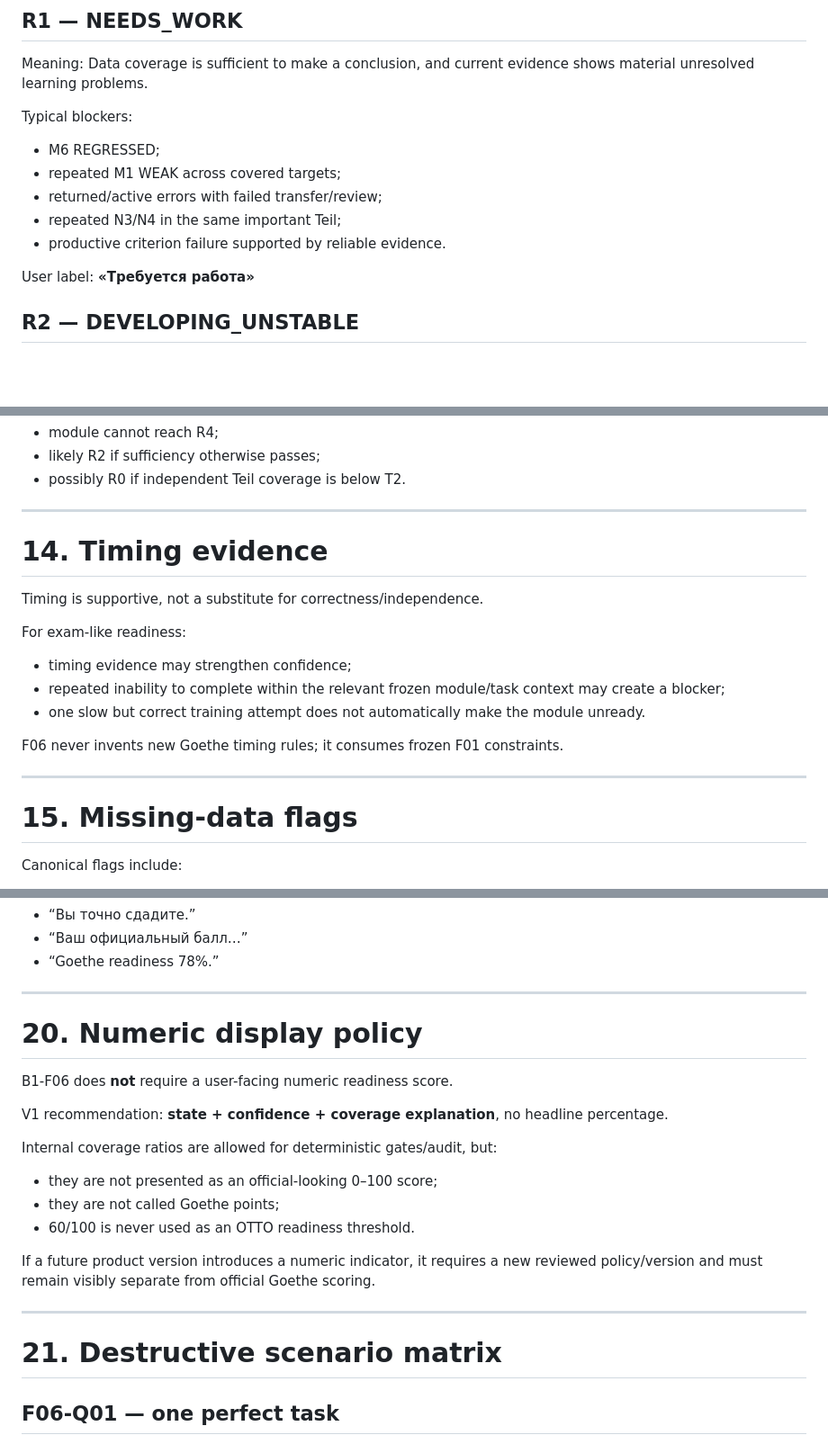
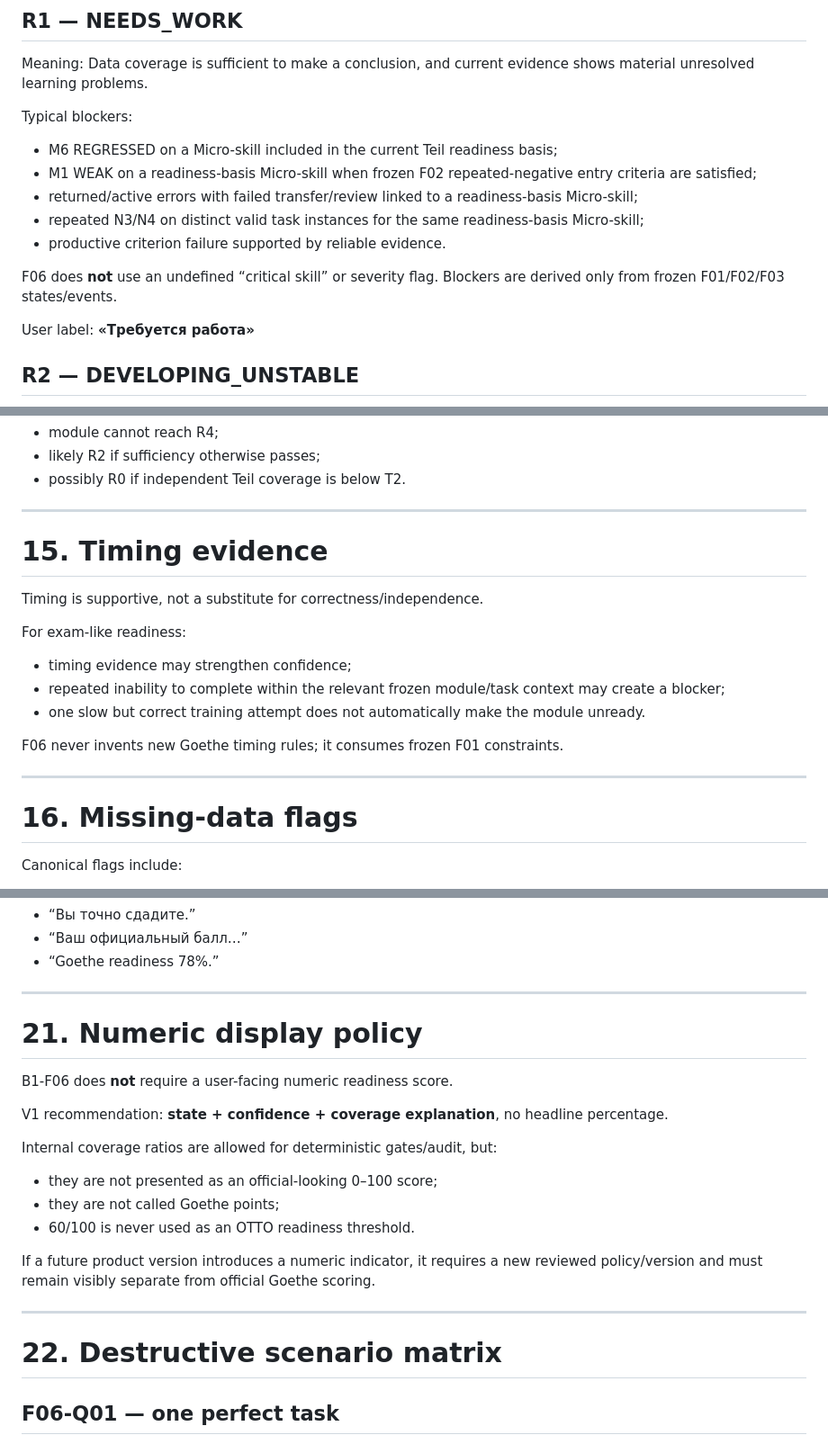
Before and after one commit to chistocrym-wq/otto-b1-trainer, a Markdown page: docs/phase-1/B1-F06-readiness-engine.md, 3 parts joined by grey strips. Shown at 90% size. Rendered like a GitHub page; blank space fills up the shorter version.

```diff
--- a/docs/phase-1/B1-F06-readiness-engine.md
+++ b/docs/phase-1/B1-F06-readiness-engine.md
@@ -141,11 +141,13 @@ Meaning:
 Data coverage is sufficient to make a conclusion, and current evidence shows material unresolved learning problems.
 
 Typical blockers:
-- M6 REGRESSED;
-- repeated M1 WEAK across covered targets;
-- returned/active errors with failed transfer/review;
-- repeated N3/N4 in the same important Teil;
+- M6 REGRESSED on a Micro-skill included in the current Teil readiness basis;
+- M1 WEAK on a readiness-basis Micro-skill when frozen F02 repeated-negative entry criteria are satisfied;
+- returned/active errors with failed transfer/review linked to a readiness-basis Micro-skill;
+- repeated N3/N4 on distinct valid task instances for the same readiness-basis Micro-skill;
 - productive criterion failure supported by reliable evidence.
+
+F06 does **not** use an undefined “critical skill” or severity flag. Blockers are derived only from frozen F01/F02/F03 states/events.
 
 User label:
 **«Требуется работа»**
@@ -632,7 +700,7 @@ If all Hören success depends on extra replay:
 
 ---
 
-# 14. Timing evidence
+# 15. Timing evidence
 
 Timing is supportive, not a substitute for correctness/independence.
 
@@ -645,7 +713,7 @@ F06 never invents new Goethe timing rules; it consumes frozen F01 constraints.
 
 ---
 
-# 15. Missing-data flags
+# 16. Missing-data flags
 
 Canonical flags include:
 
@@ -789,7 +857,7 @@ Do not say:
 
 ---
 
-# 20. Numeric display policy
+# 21. Numeric display policy
 
 B1-F06 does **not** require a user-facing numeric readiness score.
 
@@ -805,7 +873,7 @@ If a future product version introduces a numeric indicator, it requires a new re
 
 ---
 
-# 21. Destructive scenario matrix
+# 22. Destructive scenario matrix
 
 ## F06-Q01 — one perfect task
 Expected:
```
Also changed, not shown: other parts of docs/phase-1/B1-F06-readiness-engine.md (+96 -28 lines).
